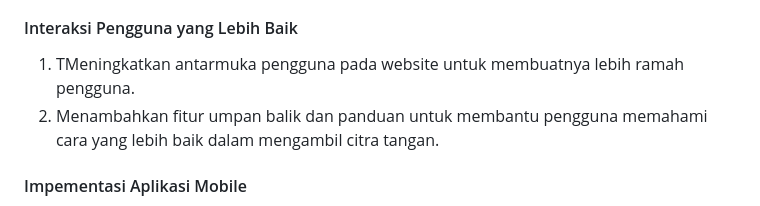
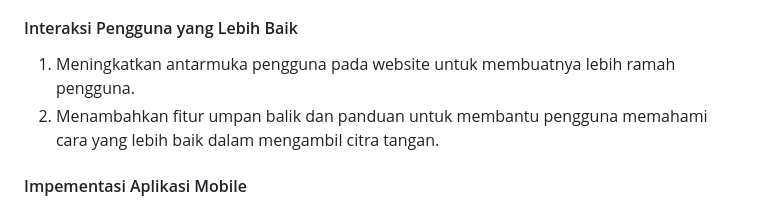
Before and after one commit to BachtiarFA/UAP-ML, a Markdown page: README.md, the part around the change. GitHub-like rendering.

```diff
--- a/README.md
+++ b/README.md
@@ -109,7 +109,7 @@ Kekurangan:
 2. Evaluasi performa model dengan berbagai fold untuk mendapatkan estimasi akurasi yang lebih konsisten.
 
 #### Interaksi Pengguna yang Lebih Baik
-1. TMeningkatkan antarmuka pengguna pada website untuk membuatnya lebih ramah pengguna.
+1. Meningkatkan antarmuka pengguna pada website untuk membuatnya lebih ramah pengguna.
 2. Menambahkan fitur umpan balik dan panduan untuk membantu pengguna memahami cara yang lebih baik dalam mengambil citra tangan.
 
 #### Impementasi Aplikasi Mobile
```
